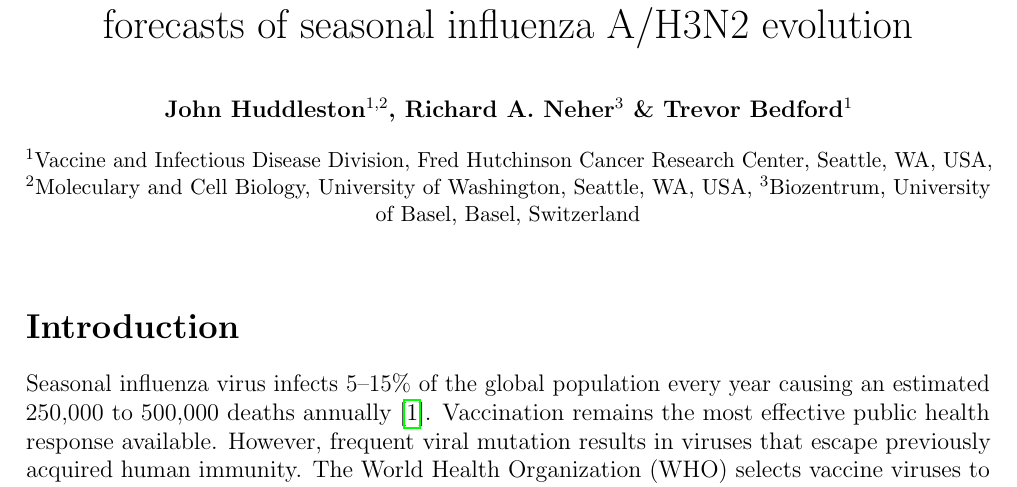
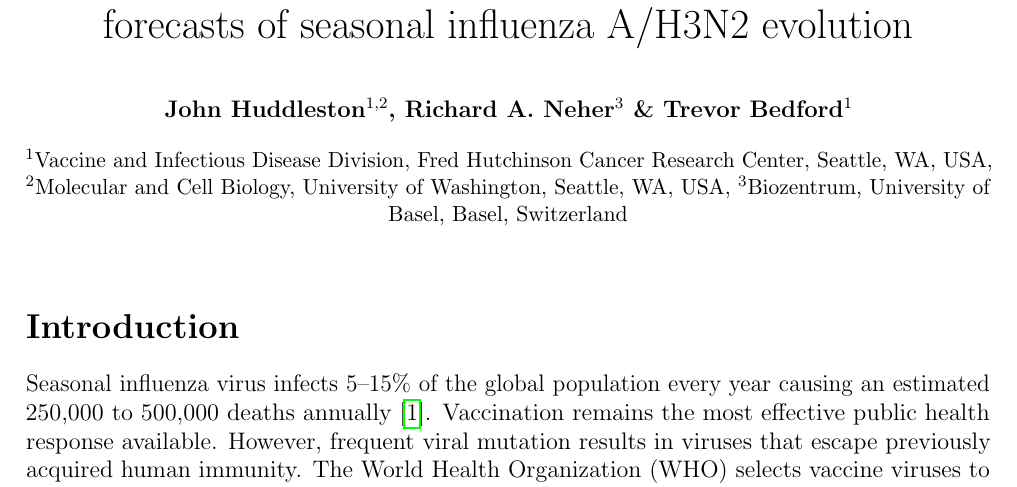
Before and after one commit to blab/flu-forecasting, a LaTeX paper (manuscript/flu_forecasting.tex): part of page 3 of 28, cut so that both start at the same text. Compiled offline with pdfLaTeX.

Commit message:
Use the adjective instead of the adverb for "molecular"

```diff
--- a/manuscript/flu_forecasting.tex
+++ b/manuscript/flu_forecasting.tex
@@ -56,7 +56,7 @@
 \author[1]{Trevor Bedford}
 
 \affil[1]{Vaccine and Infectious Disease Division, Fred Hutchinson Cancer Research Center, Seattle, WA, USA}
-\affil[2]{Moleculary and Cell Biology, University of Washington, Seattle, WA, USA}
+\affil[2]{Molecular and Cell Biology, University of Washington, Seattle, WA, USA}
 \affil[3]{Biozentrum, University of Basel, Basel, Switzerland}
 
 \date{}
```
